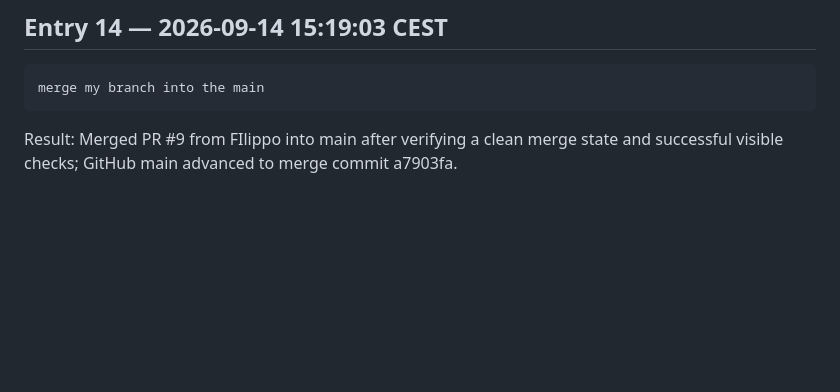
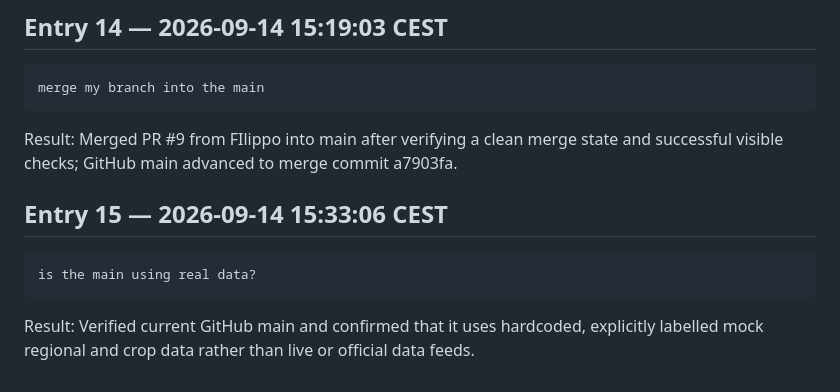
Before and after one commit to AMuscrat/water-under-pressure-case-template---Groupe-5, a Markdown page: prompts/e264169/session-20260914-142807-aqua.md, the part around the change. Drawn GitHub-style; blank space fills up the shorter version.

Commit message:
Log main data-source verification

````diff
--- a/prompts/e264169/session-20260914-142807-aqua.md
+++ b/prompts/e264169/session-20260914-142807-aqua.md
@@ -110,3 +110,11 @@ merge my branch into the main
 ```
 
 Result: Merged PR #9 from FIlippo into main after verifying a clean merge state and successful visible checks; GitHub main advanced to merge commit a7903fa.
+
+## Entry 15 — 2026-09-14 15:33:06 CEST
+
+```text
+is the main using real data?
+```
+
+Result: Verified current GitHub main and confirmed that it uses hardcoded, explicitly labelled mock regional and crop data rather than live or official data feeds.
````
